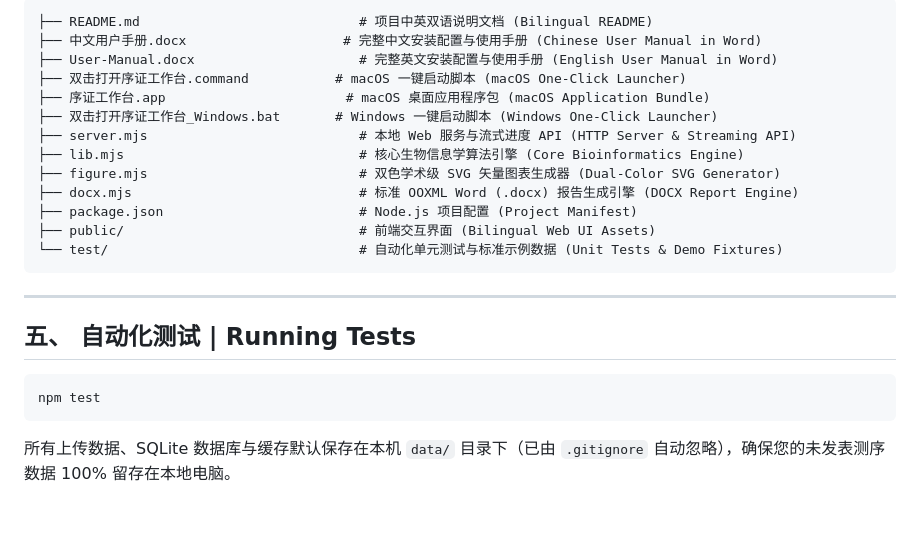
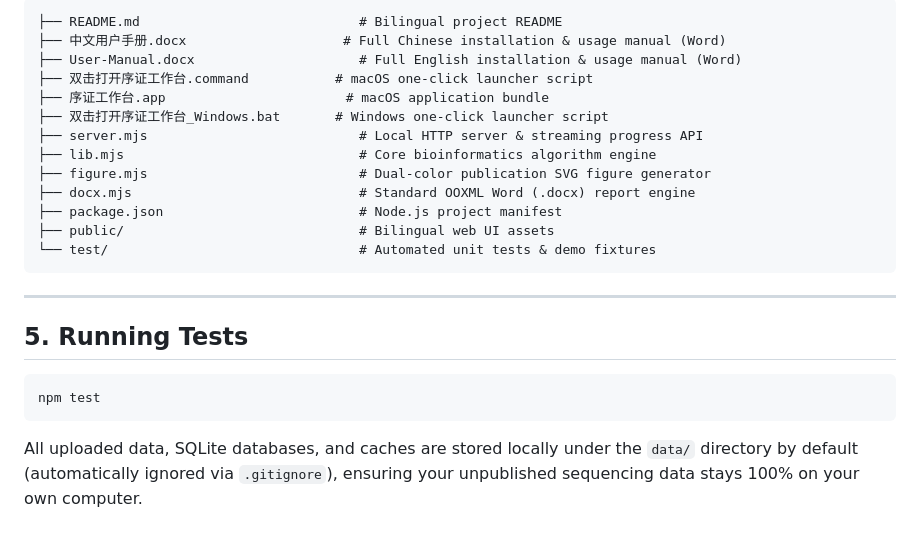
Before and after one commit to Tocky331/sequence-evidence-workbench, a Markdown page: README.md, the part around one of its changes. Drawn GitHub-style.

Commit message:
docs: convert README to English

````diff
--- a/README.md
+++ b/README.md
@@ -56,26 +54,26 @@
 
 ```text
-├── README.md                            # 项目中英双语说明文档 (Bilingual README)
-├── 中文用户手册.docx                    # 完整中文安装配置与使用手册 (Chinese User Manual in Word)
-├── User-Manual.docx                     # 完整英文安装配置与使用手册 (English User Manual in Word)
-├── 双击打开序证工作台.command           # macOS 一键启动脚本 (macOS One-Click Launcher)
-├── 序证工作台.app                       # macOS 桌面应用程序包 (macOS Application Bundle)
-├── 双击打开序证工作台_Windows.bat       # Windows 一键启动脚本 (Windows One-Click Launcher)
-├── server.mjs                           # 本地 Web 服务与流式进度 API (HTTP Server & Streaming API)
-├── lib.mjs                              # 核心生物信息学算法引擎 (Core Bioinformatics Engine)
-├── figure.mjs                           # 双色学术级 SVG 矢量图表生成器 (Dual-Color SVG Generator)
-├── docx.mjs                             # 标准 OOXML Word (.docx) 报告生成引擎 (DOCX Report Engine)
-├── package.json                         # Node.js 项目配置 (Project Manifest)
-├── public/                              # 前端交互界面 (Bilingual Web UI Assets)
-└── test/                                # 自动化单元测试与标准示例数据 (Unit Tests & Demo Fixtures)
+├── README.md                            # Bilingual project README
+├── 中文用户手册.docx                    # Full Chinese installation & usage manual (Word)
+├── User-Manual.docx                     # Full English installation & usage manual (Word)
+├── 双击打开序证工作台.command           # macOS one-click launcher script
+├── 序证工作台.app                       # macOS application bundle
+├── 双击打开序证工作台_Windows.bat       # Windows one-click launcher script
+├── server.mjs                           # Local HTTP server & streaming progress API
+├── lib.mjs                              # Core bioinformatics algorithm engine
+├── figure.mjs                           # Dual-color publication SVG figure generator
+├── docx.mjs                             # Standard OOXML Word (.docx) report engine
+├── package.json                         # Node.js project manifest
+├── public/                              # Bilingual web UI assets
+└── test/                                # Automated unit tests & demo fixtures
 ```
 
 ---
 
-## 五、 自动化测试 | Running Tests
+## 5. Running Tests
 
 ```bash
 npm test
 ```
 
-所有上传数据、SQLite 数据库与缓存默认保存在本机 `data/` 目录下（已由 `.gitignore` 自动忽略），确保您的未发表测序数据 100% 留存在本地电脑。
+All uploaded data, SQLite databases, and caches are stored locally under the `data/` directory by default (automatically ignored via `.gitignore`), ensuring your unpublished sequencing data stays 100% on your own computer.
````
Also changed, not shown: other parts of README.md (+30 -32 lines).
